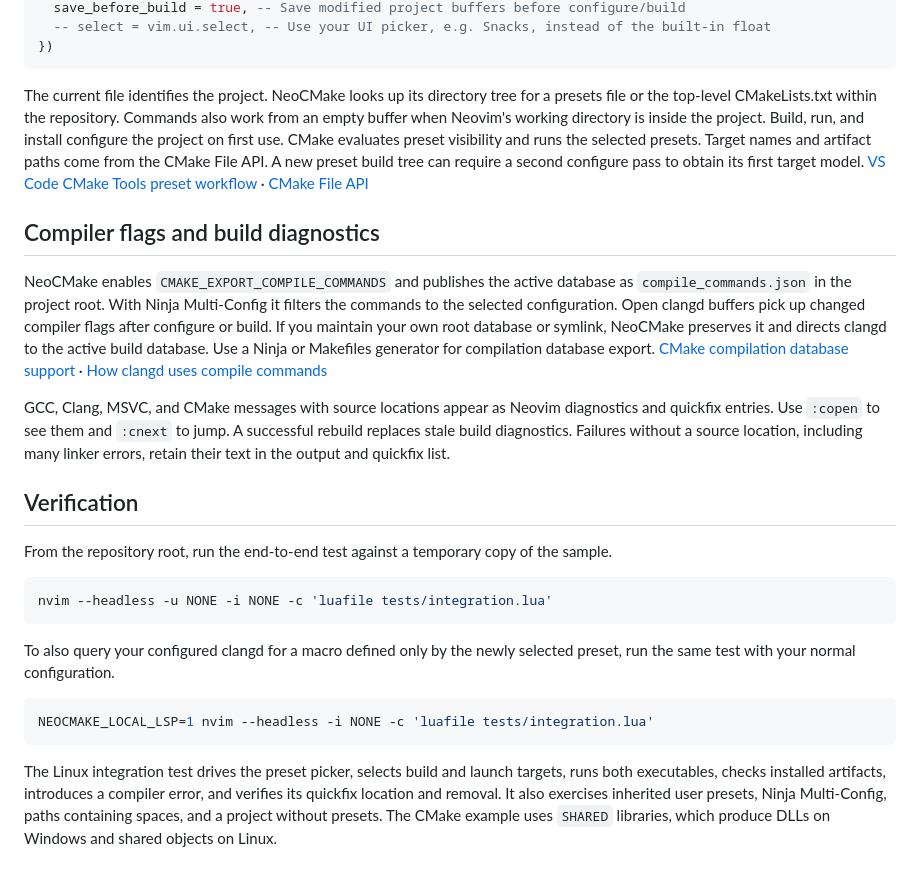
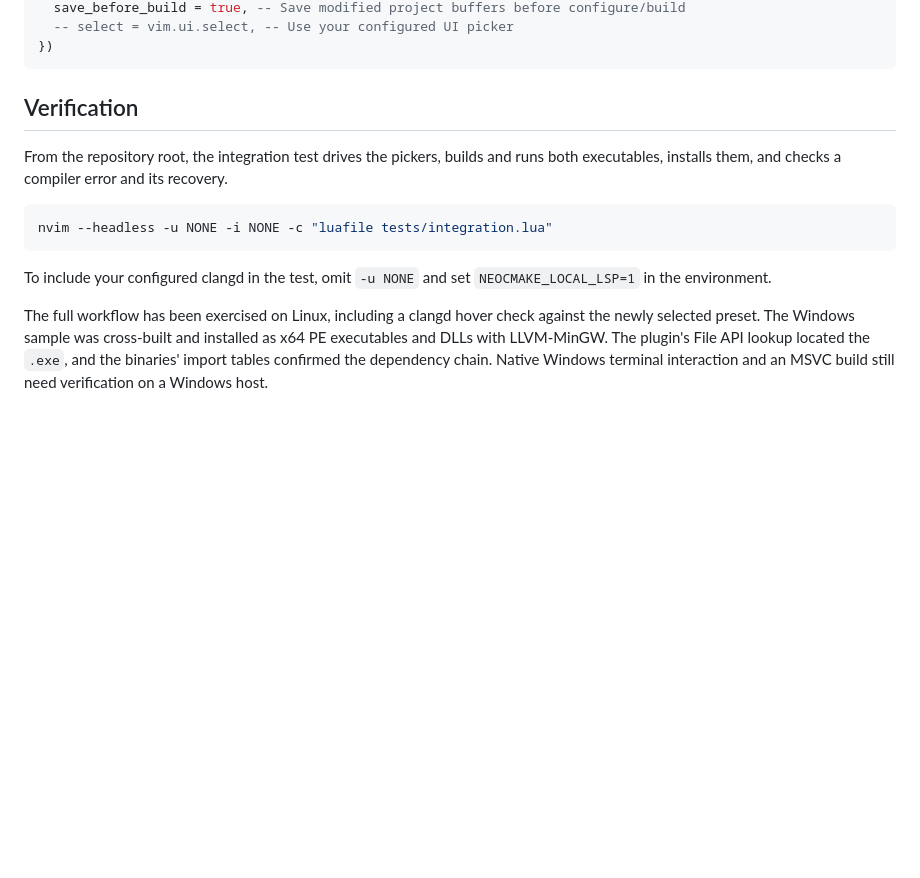
Before and after one commit to gpioloco/NeovimCmake, a Markdown page: README.md, the part around one of its changes. Drawn GitHub-style; blank space fills up the shorter version.

````diff
--- a/README.md
+++ b/README.md
@@ -70,28 +105,16 @@ require("neocmake").setup({
   save_before_build = true, -- Save modified project buffers before configure/build
-  -- select = vim.ui.select, -- Use your UI picker, e.g. Snacks, instead of the built-in float
+  -- select = vim.ui.select, -- Use your configured UI picker
 })
 ```
 
-The current file identifies the project. NeoCMake looks up its directory tree for a presets file or the top-level CMakeLists.txt within the repository. Commands also work from an empty buffer when Neovim's working directory is inside the project. Build, run, and install configure the project on first use. CMake evaluates preset visibility and runs the selected presets. Target names and artifact paths come from the CMake File API. A new preset build tree can require a second configure pass to obtain its first target model. [VS Code CMake Tools preset workflow](https://github.com/microsoft/vscode-cmake-tools/blob/main/docs/cmake-presets.md) · [CMake File API](https://cmake.org/cmake/help/latest/manual/cmake-file-api.7.html)
-
-## Compiler flags and build diagnostics
-
-NeoCMake enables `CMAKE_EXPORT_COMPILE_COMMANDS` and publishes the active database as `compile_commands.json` in the project root. With Ninja Multi-Config it filters the commands to the selected configuration. Open clangd buffers pick up changed compiler flags after configure or build. If you maintain your own root database or symlink, NeoCMake preserves it and directs clangd to the active build database. Use a Ninja or Makefiles generator for compilation database export. [CMake compilation database support](https://cmake.org/cmake/help/latest/variable/CMAKE_EXPORT_COMPILE_COMMANDS.html) · [How clangd uses compile commands](https://clangd.llvm.org/design/compile-commands)
-
-GCC, Clang, MSVC, and CMake messages with source locations appear as Neovim diagnostics and quickfix entries. Use `:copen` to see them and `:cnext` to jump. A successful rebuild replaces stale build diagnostics. Failures without a source location, including many linker errors, retain their text in the output and quickfix list.
-
 ## Verification
 
-From the repository root, run the end-to-end test against a temporary copy of the sample.
+From the repository root, the integration test drives the pickers, builds and runs both executables, installs them, and checks a compiler error and its recovery.
 
 ```sh
-nvim --headless -u NONE -i NONE -c 'luafile tests/integration.lua'
+nvim --headless -u NONE -i NONE -c "luafile tests/integration.lua"
 ```
 
-To also query your configured clangd for a macro defined only by the newly selected preset, run the same test with your normal configuration.
+To include your configured clangd in the test, omit `-u NONE` and set `NEOCMAKE_LOCAL_LSP=1` in the environment.
 
-```sh
-NEOCMAKE_LOCAL_LSP=1 nvim --headless -i NONE -c 'luafile tests/integration.lua'
-```
-
-The Linux integration test drives the preset picker, selects build and launch targets, runs both executables, checks installed artifacts, introduces a compiler error, and verifies its quickfix location and removal. It also exercises inherited user presets, Ninja Multi-Config, paths containing spaces, and a project without presets. The CMake example uses `SHARED` libraries, which produce DLLs on Windows and shared objects on Linux.
+The full workflow has been exercised on Linux, including a clangd hover check against the newly selected preset. The Windows sample was cross-built and installed as x64 PE executables and DLLs with LLVM-MinGW. The plugin's File API lookup located the `.exe`, and the binaries' import tables confirmed the dependency chain. Native Windows terminal interaction and an MSVC build still need verification on a Windows host.
````
Also changed, not shown: other parts of README.md (+84 -49 lines), docs/screenshots/build-output.png (added), docs/screenshots/target-picker.png (added), 6 other files.
